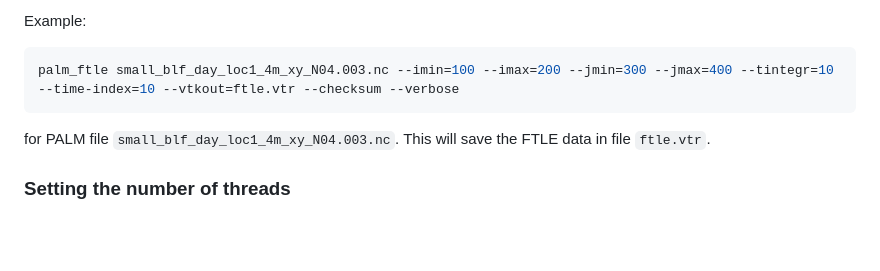
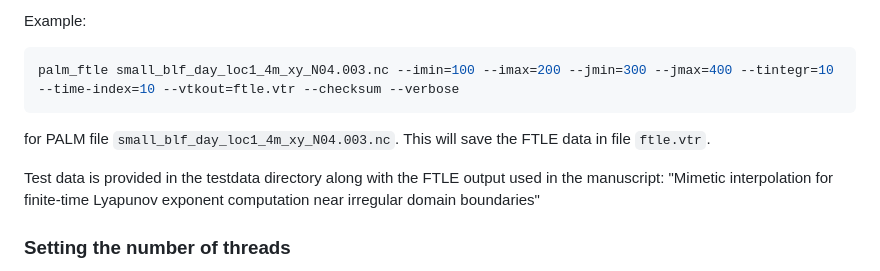
Before and after one commit to pletzer/pv_ftle, a Markdown page: README.md, the part around the change. Rendered like a GitHub page; blank space fills up the shorter version.

Commit message:
Update README.md with testdata

````diff
--- a/README.md
+++ b/README.md
@@ -67,6 +67,8 @@ palm_ftle small_blf_day_loc1_4m_xy_N04.003.nc --imin=100 --imax=200 --jmin=300 -
 ```
 for PALM file `small_blf_day_loc1_4m_xy_N04.003.nc`. This will save the FTLE data in file `ftle.vtr`.
 
+Test data is provided in the testdata directory along with the FTLE output used in the manuscript: "Mimetic interpolation for finite-time Lyapunov exponent computation near irregular domain boundaries"
+
 ### Setting the number of threads
 
 By default, the application will use all the cores available on your computer. Use `OMP_NUM_THREADS` to control the number of parallel threads, e.g.:
````
